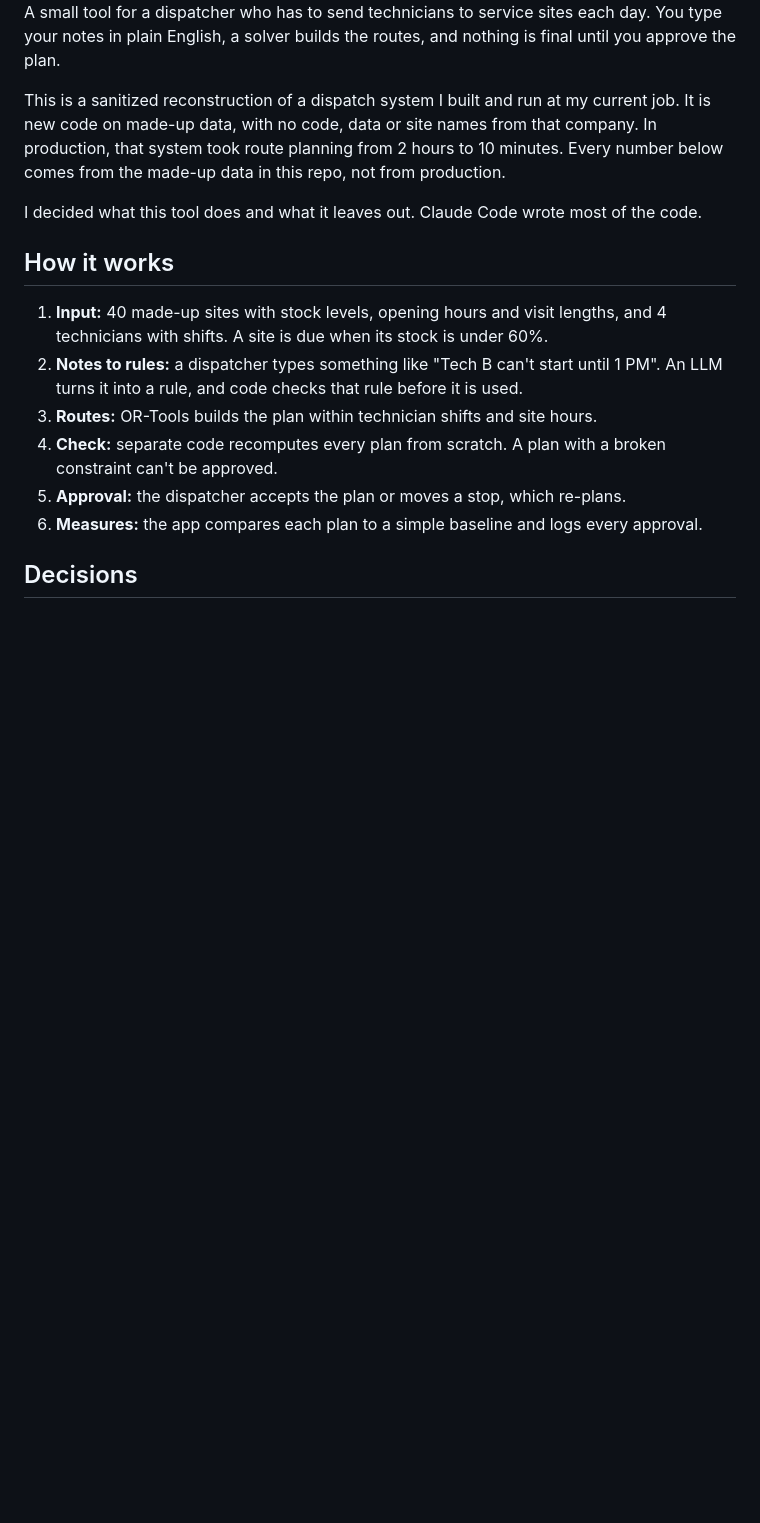
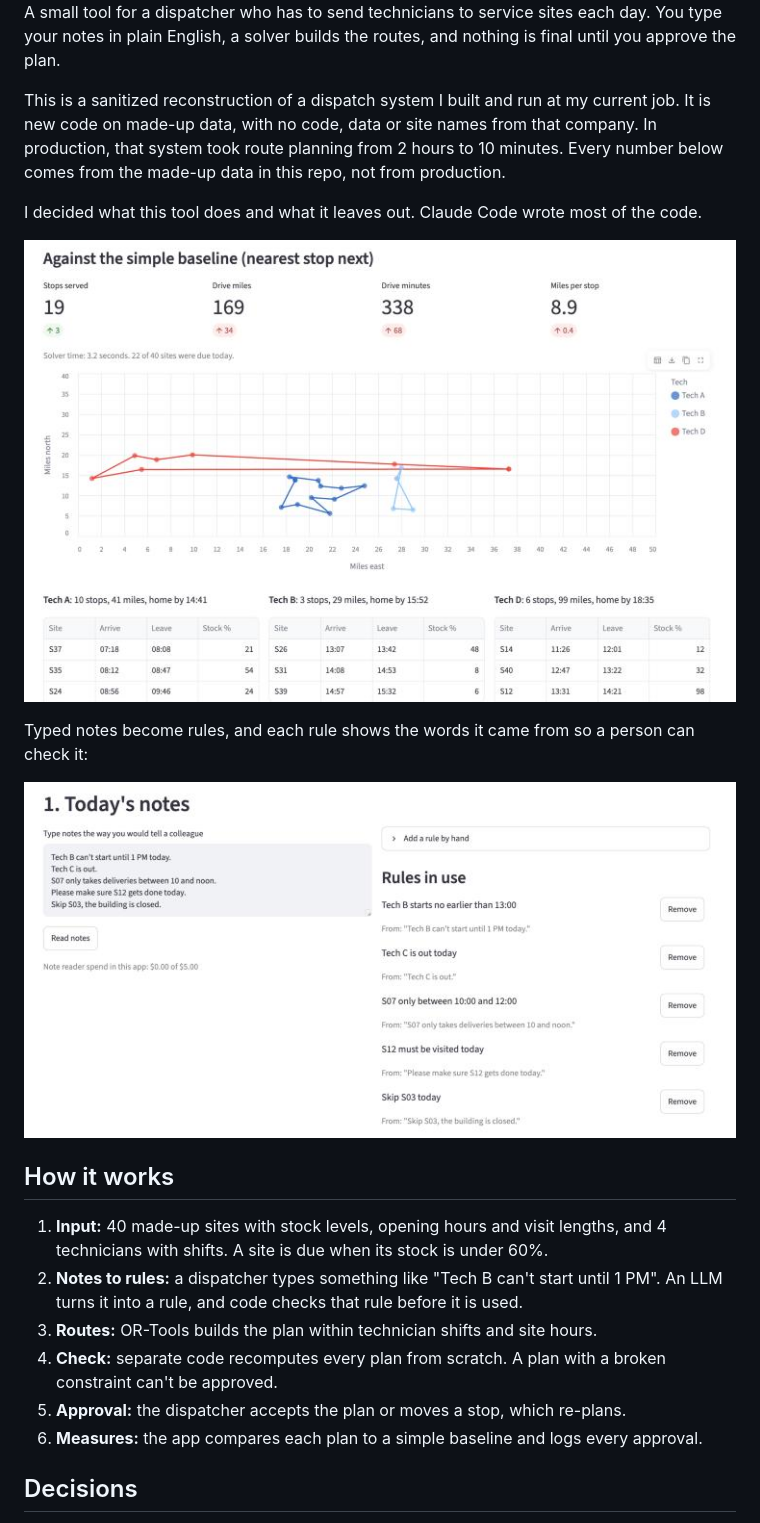
Before and after one commit to nirav525/field-route-planner, a Markdown page: README.md, the part around the change. Rendered like a GitHub page; pictures changed too: docs/notes-to-rules.png (added), docs/plan.png (added); blank space fills up the shorter version.

Commit message:
Add screenshots to the README and fix the spend line
The spend line lost its dollar signs because Streamlit read them as math.

Co-Authored-By: Claude Opus 5.5 <noreply@anthropic.com>

```diff
--- a/README.md
+++ b/README.md
@@ -5,6 +5,12 @@ A small tool for a dispatcher who has to send technicians to service sites each
 This is a sanitized reconstruction of a dispatch system I built and run at my current job. It is new code on made-up data, with no code, data or site names from that company. In production, that system took route planning from 2 hours to 10 minutes. Every number below comes from the made-up data in this repo, not from production.
 
 I decided what this tool does and what it leaves out. Claude Code wrote most of the code.
+
+![The plan for a short-staffed day: stops, miles and drive time against the baseline, the route map, and each technician's schedule](docs/plan.png)
+
+Typed notes become rules, and each rule shows the words it came from so a person can check it:
+
+![Five typed notes turned into five rules](docs/notes-to-rules.png)
 
 ## How it works
 
```
Also changed, not shown: 1 other file.
